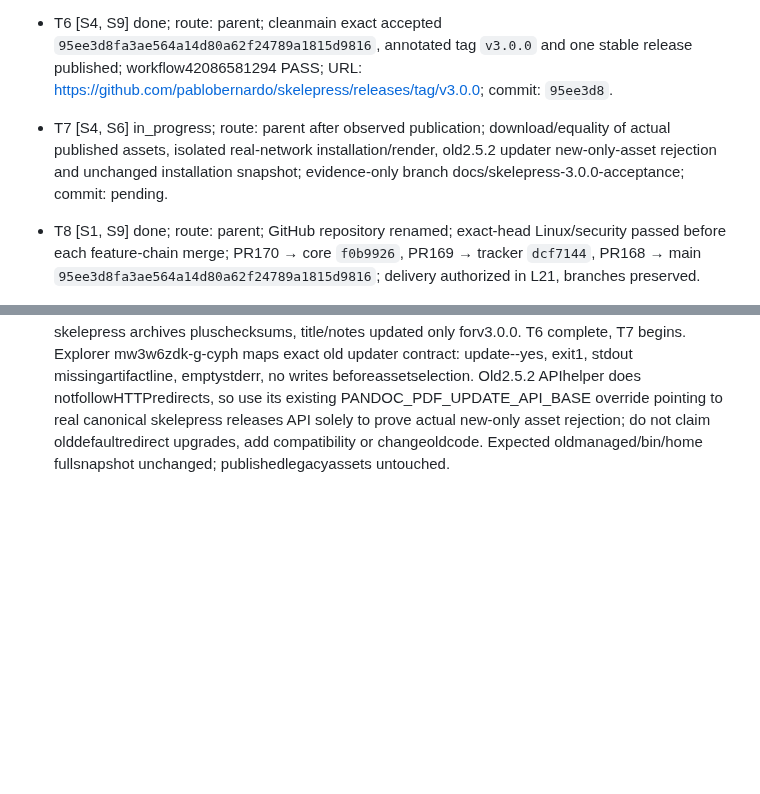
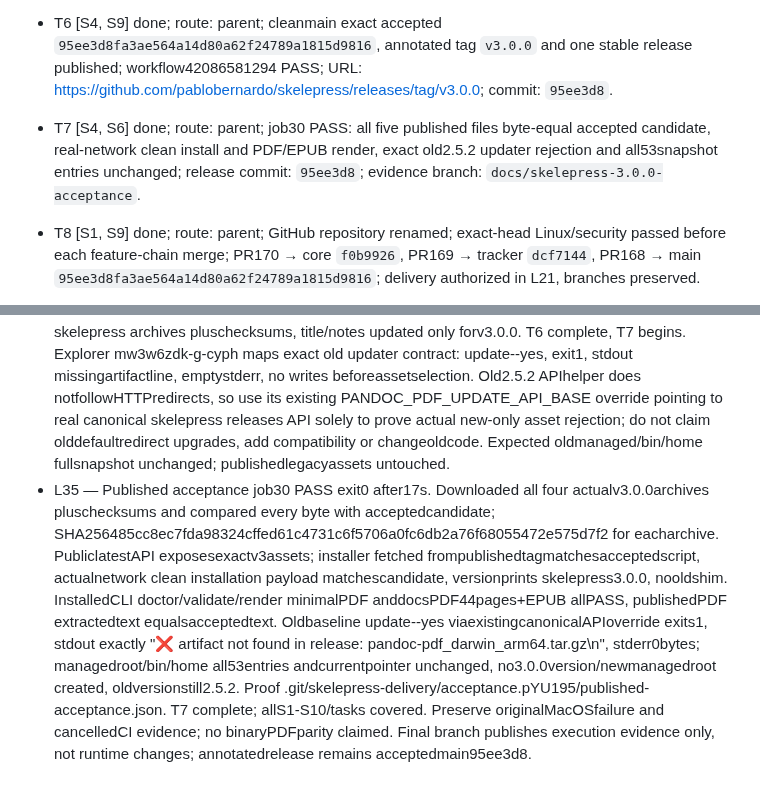
Before and after one commit to pablobernardo/pandoc-toolkit, a Markdown page: odd/tasks/skelepress-3.0.0.md, 2 parts joined by grey strips. Rendered like a GitHub page; blank space fills up the shorter version.

Commit message:
docs(odd): close verified Skelepress 3.0.0 publication tasks

```diff
--- a/odd/tasks/skelepress-3.0.0.md
+++ b/odd/tasks/skelepress-3.0.0.md
@@ -48,7 +48,7 @@ Scope: the rename plus the explicitly approved book output-root default in S10.
 - T4 [S1, S6] done; route: same delegated writer/unit; local workflow names, skill directory, repository references and docs URLs; docs 78 files / i18n 4 locales, 179 keys / plan 4 cases PASS; commit: `a0aecb5`. External repository rename is T8.
 - T5 [S4, S5, S6, S9] done; route: bounded writer finalizes release date and reconciles delivery docs with approved clean break; parent structural readback, docs78 and diff-check PASS, native assess passive; metadata commit `2b591a7`, original VERSION/changelog `a0aecb5`.
 - T6 [S4, S9] done; route: parent; cleanmain exact accepted `95ee3d8fa3ae564a14d80a62f24789a1815d9816`, annotated tag `v3.0.0` and one stable release published; workflow42086581294 PASS; URL: https://github.com/pablobernardo/skelepress/releases/tag/v3.0.0; commit: `95ee3d8`.
-- T7 [S4, S6] in_progress; route: parent after observed publication; download/equality of actual published assets, isolated real-network installation/render, old2.5.2 updater new-only-asset rejection and unchanged installation snapshot; evidence-only branch docs/skelepress-3.0.0-acceptance; commit: pending.
+- T7 [S4, S6] done; route: parent; job30 PASS: all five published files byte-equal accepted candidate, real-network clean install and PDF/EPUB render, exact old2.5.2 updater rejection and all53snapshot entries unchanged; release commit: `95ee3d8`; evidence branch: `docs/skelepress-3.0.0-acceptance`.
 - T8 [S1, S9] done; route: parent; GitHub repository renamed; exact-head Linux/security passed before each feature-chain merge; PR170 → core `f0b9926`, PR169 → tracker `dcf7144`, PR168 → main `95ee3d8fa3ae564a14d80a62f24789a1815d9816`; delivery authorized in L21, branches preserved.
 - T9 [S6, S10] done; route: bounded writer (context backstop), parent spot-check; default/layout/--out tests RED 11/5 → GREEN 54/0, gate 603/0, parent public spot-check 16/0 and LSP clean; standalone commit: `d41939f`; native review `review-7397dd14b579ac46` approved and exact acknowledgement burned authority for this unit only. Risk: none.
 
@@ -90,3 +90,4 @@ Scope: the rename plus the explicitly approved book output-root default in S10.
 - L32 — Job22 terminated exit1 after32m55s following deliberate cancellation, retained as cancelled/incomplete proof. Terminal EPUB log downloaded successfully byjob27 to .git/skelepress-delivery/epub-cancelled.log (2562lines). Explorer mw3vy29e-f-dxdy and parent spot-check lines2498-2562 establish actual progress: apt Pandoc downloads retried Azure/archive mirrors, eventually completed; npm completed, Puppeteer postinstall was blocked rather than hanging. All examples rendered, EPUBCheck5.4.0 validated documentation and manual with0fatals/0errors/0warnings/0infos; cancellation interrupted loop before complete acceptance. Exact transport cause of slow apt not established. No product regression or justified workflow change found. Parent owns interrupted proof and resumes only cancelled EPUB job127430397056 through GitHub's job rerun API on unchanged accepted95ee3d8, retaining successful Linux/macOS/L2/L3/security. This is evidence-based continuation after operator cancellation, not a retry of a failing test, timeout or unavailable verifier. Require completed all-publications result before tag, preserve original cancellation evidence.
 - L33 — Job28 exit0 after1m54s: final-main run42080038408 latest attempt nowSUCCESS on exact95ee3d8; latest LinuxL1/macOSL1/L2/L3/EPUB jobs allSUCCESS (actual IDs in .git/skelepress-delivery/final-main-ci-accepted.json), security42080044147 sameheadSUCCESS. Single-job continuation was requested; record actual returned latest results, not an assumption about which jobs GitHub re-executed. Initial cancelled attempt and full diagnostic log remain retained. No implementation/workflow changes needed. Final local603/0, reproducible packages, clean installation and realPDF/EPUB/YAML/visual acceptance inL30 all satisfied. Proceed with absent-tag/release guard, cleanmain95ee3d8, annotatedv3.0.0, one release workflow; post-publication equality/real-network install/negative old updater still pendingT7.
 - L34 — Publication job29 exit0: absent local/remote tag and release checked before one annotatedv3.0.0 tag created on cleanmain95ee3d8 and pushed once. Releaseworkflow42086581294 build-and-release PASS; stable nondraft/nonprerelease published2026-11-05T18:41:12Z with four skelepress archives pluschecksums, title/notes updated only forv3.0.0. T6 complete, T7 begins. Explorer mw3w6zdk-g-cyph maps exact old updater contract: update--yes, exit1, stdout missingartifactline, emptystderr, no writes beforeassetselection. Old2.5.2 APIhelper does notfollowHTTPredirects, so use its existing PANDOC_PDF_UPDATE_API_BASE override pointing to real canonical skelepress releases API solely to prove actual new-only asset rejection; do not claim olddefaultredirect upgrades, add compatibility or changeoldcode. Expected oldmanaged/bin/home fullsnapshot unchanged; publishedlegacyassets untouched.
+- L35 — Published acceptance job30 PASS exit0 after17s. Downloaded all four actualv3.0.0archives pluschecksums and compared every byte with acceptedcandidate; SHA256485cc8ec7fda98324cffed61c4731c6f5706a0fc6db2a76f68055472e575d7f2 for eacharchive. PubliclatestAPI exposesexactv3assets; installer fetched frompublishedtagmatchesacceptedscript, actualnetwork clean installation payload matchescandidate, versionprints skelepress3.0.0, nooldshim. InstalledCLI doctor/validate/render minimalPDF anddocsPDF44pages+EPUB allPASS, publishedPDF extractedtext equalsacceptedtext. Oldbaseline update--yes viaexistingcanonicalAPIoverride exits1, stdout exactly "❌ artifact not found in release: pandoc-pdf_darwin_arm64.tar.gz\n", stderr0bytes; managedroot/bin/home all53entries andcurrentpointer unchanged, no3.0.0version/newmanagedroot created, oldversionstill2.5.2. Proof .git/skelepress-delivery/acceptance.pYU195/published-acceptance.json. T7 complete; allS1-S10/tasks covered. Preserve originalMacOSfailure and cancelledCI evidence; no binaryPDFparity claimed. Final branch publishes execution evidence only, not runtime changes; annotatedrelease remains acceptedmain95ee3d8.
```
